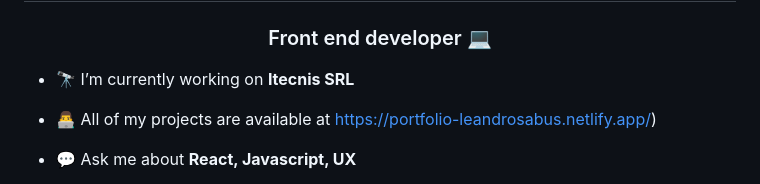
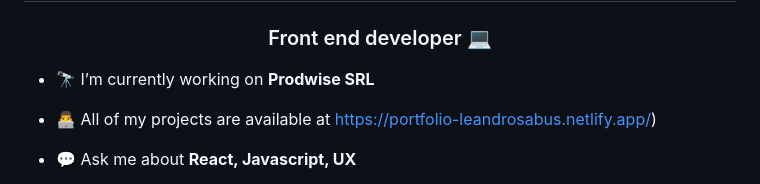
Before and after one commit to leasabus/leasabus, a Markdown page: README.md, the part around the change. Rendered like a GitHub page.

Commit message:
Update current work from 'Itecnis SRL' to 'Prodwise SRL'

```diff
--- a/README.md
+++ b/README.md
@@ -1,7 +1,7 @@
 <h1 align="center">Hi 👋, I'm Leandro Sabus</h1>
 <h3 align="center">Front end developer 💻</h3>
 
-- 🔭 I’m currently working on **Itecnis SRL**
+- 🔭 I’m currently working on **Prodwise SRL**
 
 - 👨‍💻 All of my projects are available at [https://portfolio-leandrosabus.netlify.app/](https://leandrosabusdev.netlify.app/))
 
```
